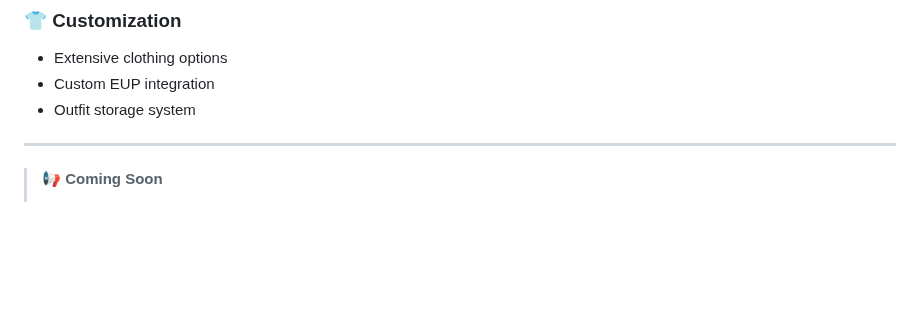
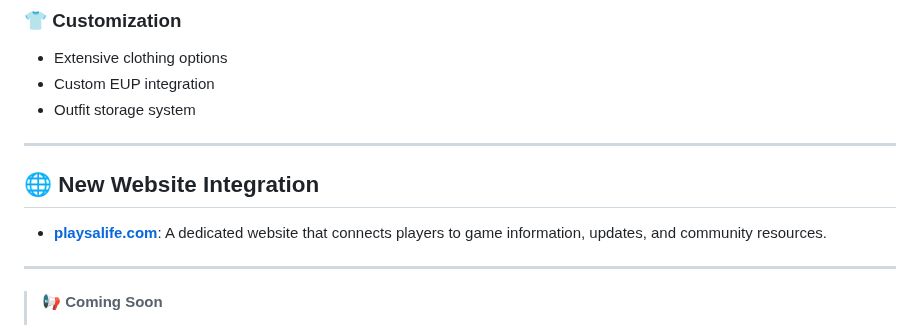
Before and after one commit to SALife-RP/changelog, a Markdown page: docs/FEATURES.md, the part around the change. GitHub-like rendering; blank space fills up the shorter version.

Commit message:
chore: update features

```diff
--- a/docs/FEATURES.md
+++ b/docs/FEATURES.md
@@ -140,6 +140,11 @@
 
 ---
 
+## 🌐 **New Website Integration**
+- **[playsalife.com](https://playsalife.com)**: A dedicated website that connects players to game information, updates, and community resources.
+
+---
+
 > 📢 **Coming Soon**
 >
 > - Additional apartment tiers
```
